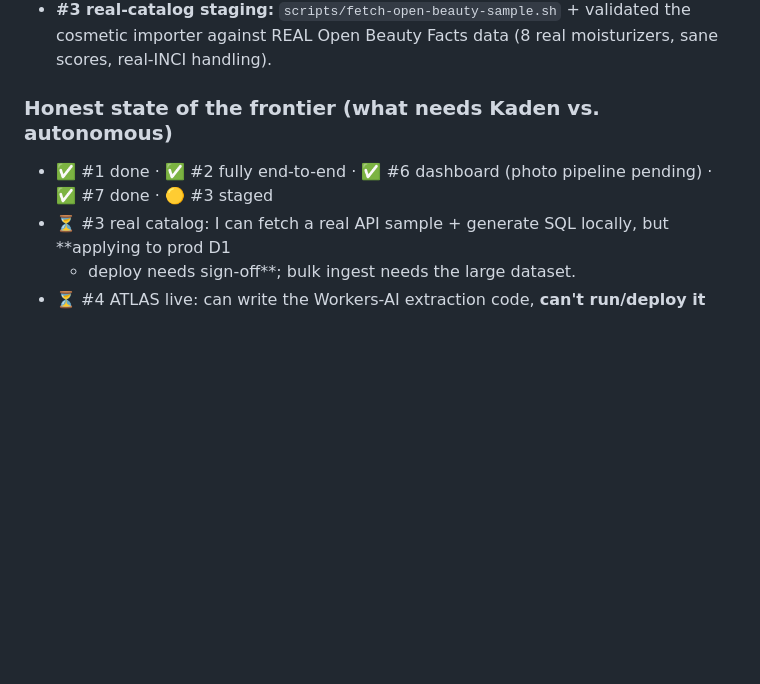
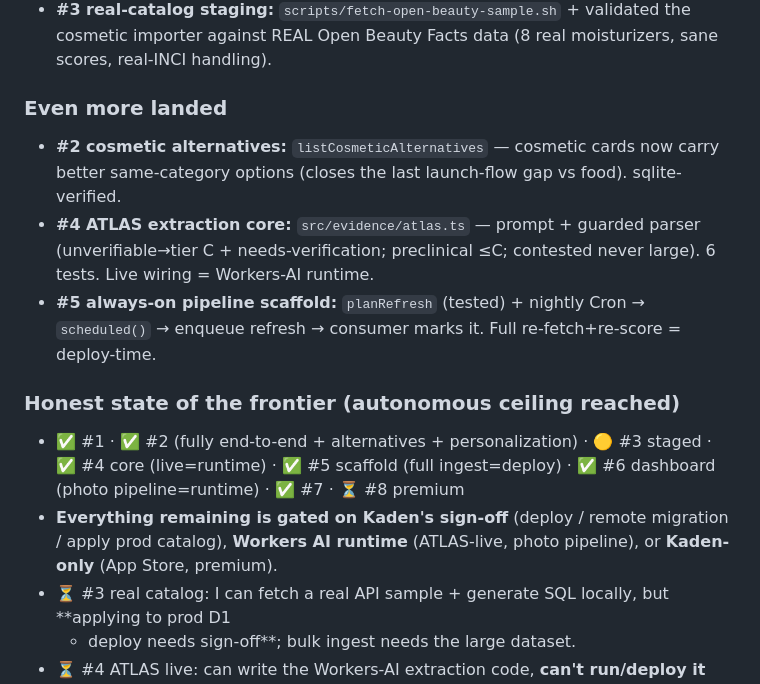
Before and after one commit to MisterKaden/Optiyou, a Markdown page: docs/autonomous-progress.md, the part around the change. GitHub-like rendering; blank space fills up the shorter version.

Commit message:
docs: autonomous ceiling reached — frontier status (1,2,4,5,6,7 advanced; 3 staged; 8 pending)
Co-Authored-By: Claude Opus 4.8 <noreply@anthropic.com>

```diff
--- a/docs/autonomous-progress.md
+++ b/docs/autonomous-progress.md
@@ -65,8 +65,19 @@ optional + snake_case, so new fields were silently dropped). Synced the high-val
 - **#3 real-catalog staging:** `scripts/fetch-open-beauty-sample.sh` + validated the cosmetic importer
   against REAL Open Beauty Facts data (8 real moisturizers, sane scores, real-INCI handling).
 
-### Honest state of the frontier (what needs Kaden vs. autonomous)
-- ✅ #1 done · ✅ #2 fully end-to-end · ✅ #6 dashboard (photo pipeline pending) · ✅ #7 done · 🟡 #3 staged
+### Even more landed
+- **#2 cosmetic alternatives:** `listCosmeticAlternatives` — cosmetic cards now carry better
+  same-category options (closes the last launch-flow gap vs food). sqlite-verified.
+- **#4 ATLAS extraction core:** `src/evidence/atlas.ts` — prompt + guarded parser (unverifiable→tier C +
+  needs-verification; preclinical ≤C; contested never large). 6 tests. Live wiring = Workers-AI runtime.
+- **#5 always-on pipeline scaffold:** `planRefresh` (tested) + nightly Cron → `scheduled()` →
+  enqueue refresh → consumer marks it. Full re-fetch+re-score = deploy-time.
+
+### Honest state of the frontier (autonomous ceiling reached)
+- ✅ #1 · ✅ #2 (fully end-to-end + alternatives + personalization) · 🟡 #3 staged · ✅ #4 core (live=runtime)
+  · ✅ #5 scaffold (full ingest=deploy) · ✅ #6 dashboard (photo pipeline=runtime) · ✅ #7 · ⏳ #8 premium
+- **Everything remaining is gated on Kaden's sign-off** (deploy / remote migration / apply prod
+  catalog), **Workers AI runtime** (ATLAS-live, photo pipeline), or **Kaden-only** (App Store, premium).
 - ⏳ #3 real catalog: I can fetch a real API sample + generate SQL locally, but **applying to prod D1
   + deploy needs sign-off**; bulk ingest needs the large dataset.
 - ⏳ #4 ATLAS live: can write the Workers-AI extraction code, **can't run/deploy it unattended**.
```
